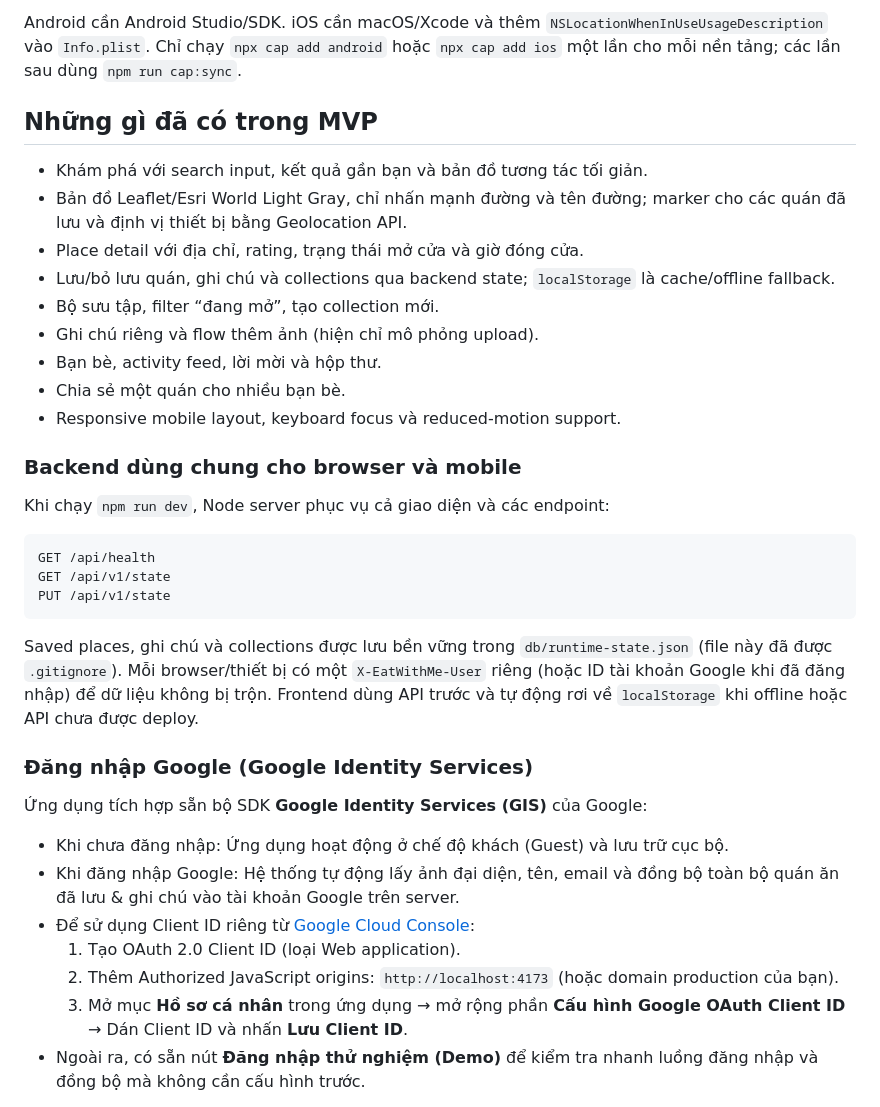
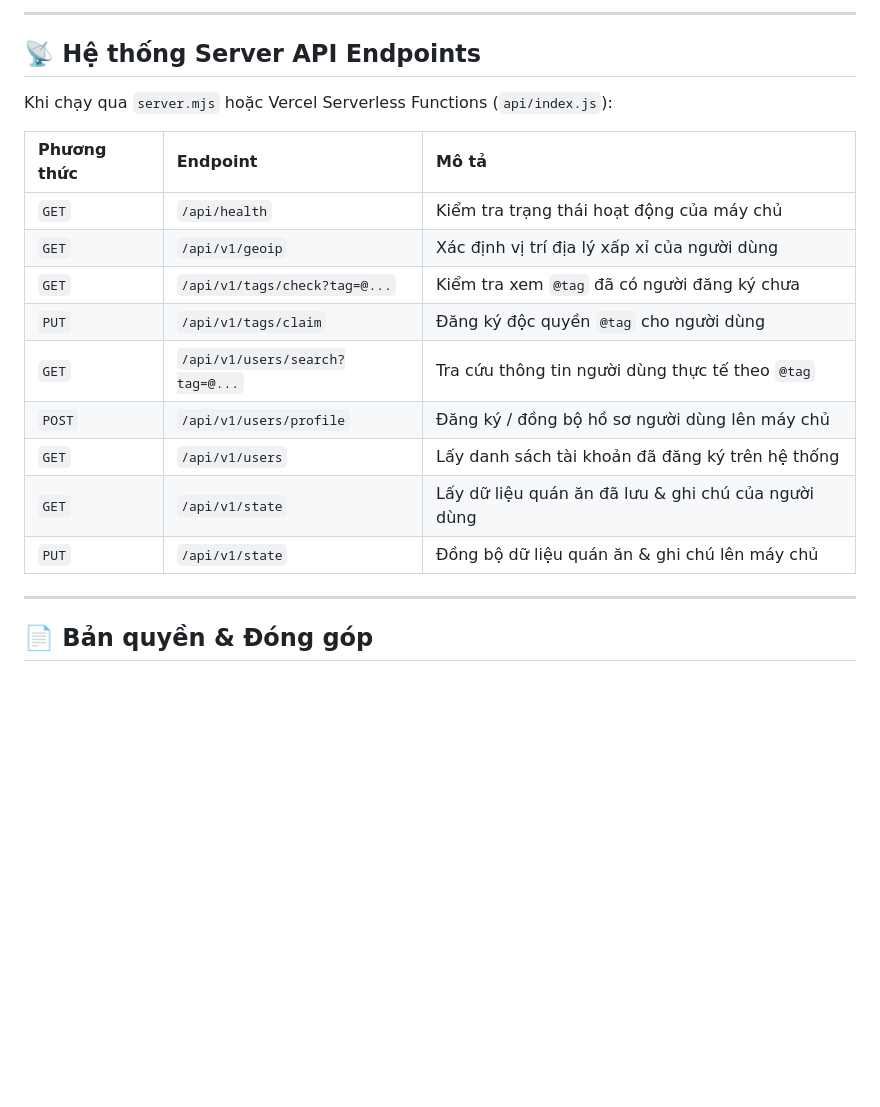
Before and after one commit to NotIsora/eatwithme, a Markdown page: README.md, the part around one of its changes. GitHub-like rendering; blank space fills up the shorter version.

````diff
--- a/README.md
+++ b/README.md
@@ -35,40 +72,24 @@ npx cap open android
 ```
 
-Android cần Android Studio/SDK. iOS cần macOS/Xcode và thêm `NSLocationWhenInUseUsageDescription` vào `Info.plist`. Chỉ chạy `npx cap add android` hoặc `npx cap add ios` một lần cho mỗi nền tảng; các lần sau dùng `npm run cap:sync`.
+---
 
-## Những gì đã có trong MVP
+## 📡 Hệ thống Server API Endpoints
 
-- Khám phá với search input, kết quả gần bạn và bản đồ tương tác tối giản.
-- Bản đồ Leaflet/Esri World Light Gray, chỉ nhấn mạnh đường và tên đường; marker cho các quán đã lưu và định vị thiết bị bằng Geolocation API.
-- Place detail với địa chỉ, rating, trạng thái mở cửa và giờ đóng cửa.
-- Lưu/bỏ lưu quán, ghi chú và collections qua backend state; `localStorage` là cache/offline fallback.
-- Bộ sưu tập, filter “đang mở”, tạo collection mới.
-- Ghi chú riêng và flow thêm ảnh (hiện chỉ mô phỏng upload).
-- Bạn bè, activity feed, lời mời và hộp thư.
-- Chia sẻ một quán cho nhiều bạn bè.
-- Responsive mobile layout, keyboard focus và reduced-motion support.
+Khi chạy qua `server.mjs` hoặc Vercel Serverless Functions (`api/index.js`):
 
-### Backend dùng chung cho browser và mobile
+| Phương thức | Endpoint | Mô tả |
+| :--- | :--- | :--- |
+| `GET` | `/api/health` | Kiểm tra trạng thái hoạt động của máy chủ |
+| `GET` | `/api/v1/geoip` | Xác định vị trí địa lý xấp xỉ của người dùng |
+| `GET` | `/api/v1/tags/check?tag=@...` | Kiểm tra xem `@tag` đã có người đăng ký chưa |
+| `PUT` | `/api/v1/tags/claim` | Đăng ký độc quyền `@tag` cho người dùng |
+| `GET` | `/api/v1/users/search?tag=@...` | Tra cứu thông tin người dùng thực tế theo `@tag` |
+| `POST` | `/api/v1/users/profile` | Đăng ký / đồng bộ hồ sơ người dùng lên máy chủ |
+| `GET` | `/api/v1/users` | Lấy danh sách tài khoản đã đăng ký trên hệ thống |
+| `GET` | `/api/v1/state` | Lấy dữ liệu quán ăn đã lưu & ghi chú của người dùng |
+| `PUT` | `/api/v1/state` | Đồng bộ dữ liệu quán ăn & ghi chú lên máy chủ |
 
-Khi chạy `npm run dev`, Node server phục vụ cả giao diện và các endpoint:
+---
 
-```text
-GET /api/health
-GET /api/v1/state
-PUT /api/v1/state
-```
+## 📄 Bản quyền & Đóng góp
 
-Saved places, ghi chú và collections được lưu bền vững trong `db/runtime-state.json` (file này đã được `.gitignore`). Mỗi browser/thiết bị có một `X-EatWithMe-User` riêng (hoặc ID tài khoản Google khi đã đăng nhập) để dữ liệu không bị trộn. Frontend dùng API trước và tự động rơi về `localStorage` khi offline hoặc API chưa được deploy.
-
-### Đăng nhập Google (Google Identity Services)
-
-Ứng dụng tích hợp sẵn bộ SDK **Google Identity Services (GIS)** của Google:
-
-- Khi chưa đăng nhập: Ứng dụng hoạt động ở chế độ khách (Guest) và lưu trữ cục bộ.
-- Khi đăng nhập Google: Hệ thống tự động lấy ảnh đại diện, tên, email và đồng bộ toàn bộ quán ăn đã lưu & ghi chú vào tài khoản Google trên server.
-- Để sử dụng Client ID riêng từ [Google Cloud Console](https://console.cloud.google.com/):
-  1. Tạo OAuth 2.0 Client ID (loại Web application).
-  2. Thêm Authorized JavaScript origins: `http://localhost:4173` (hoặc domain production của bạn).
-  3. Mở mục **Hồ sơ cá nhân** trong ứng dụng → mở rộng phần **Cấu hình Google OAuth Client ID** → Dán Client ID và nhấn **Lưu Client ID**.
-- Ngoài ra, có sẵn nút **Đăng nhập thử nghiệm (Demo)** để kiểm tra nhanh luồng đăng nhập và đồng bộ mà không cần cấu hình trước.
-
````
Also changed, not shown: other parts of README.md (+54 -44 lines).
